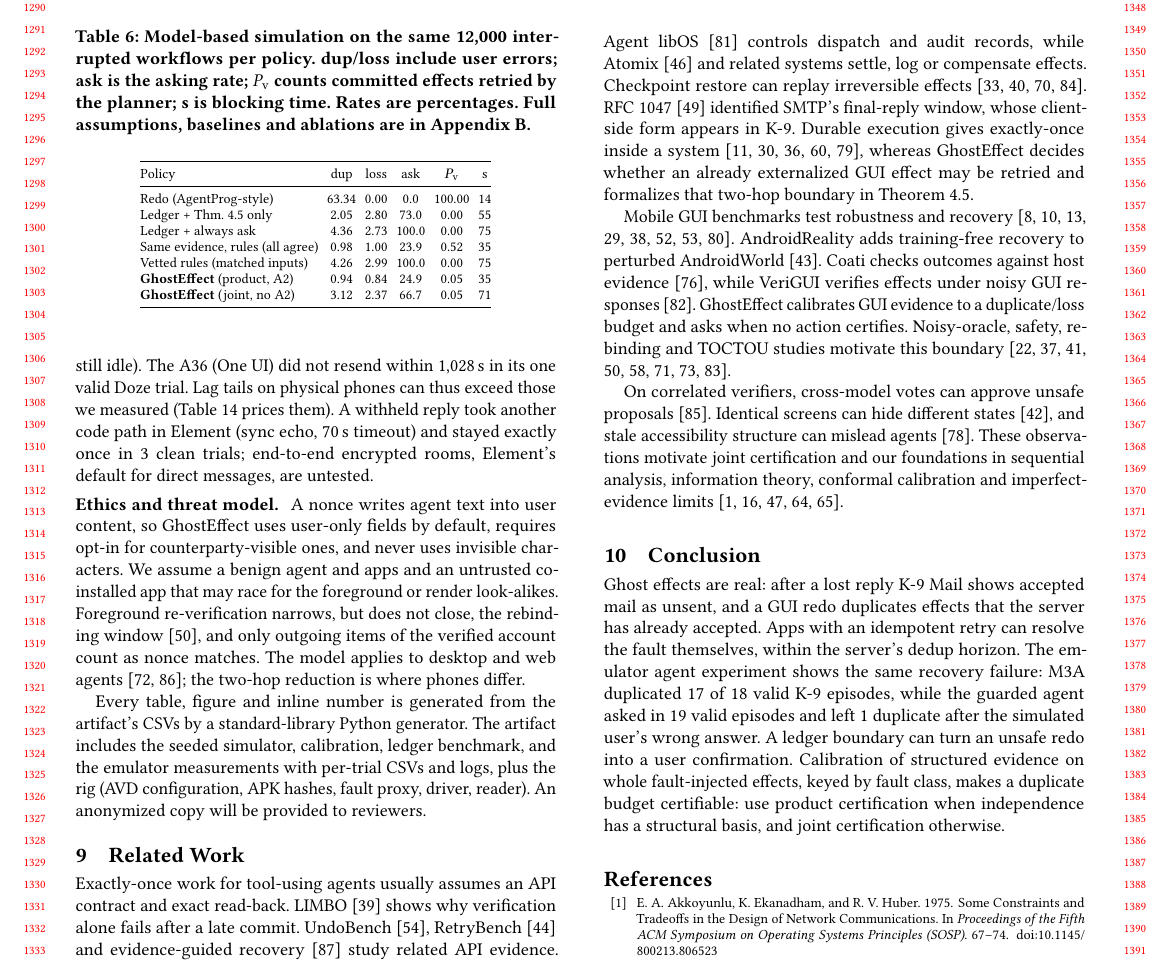
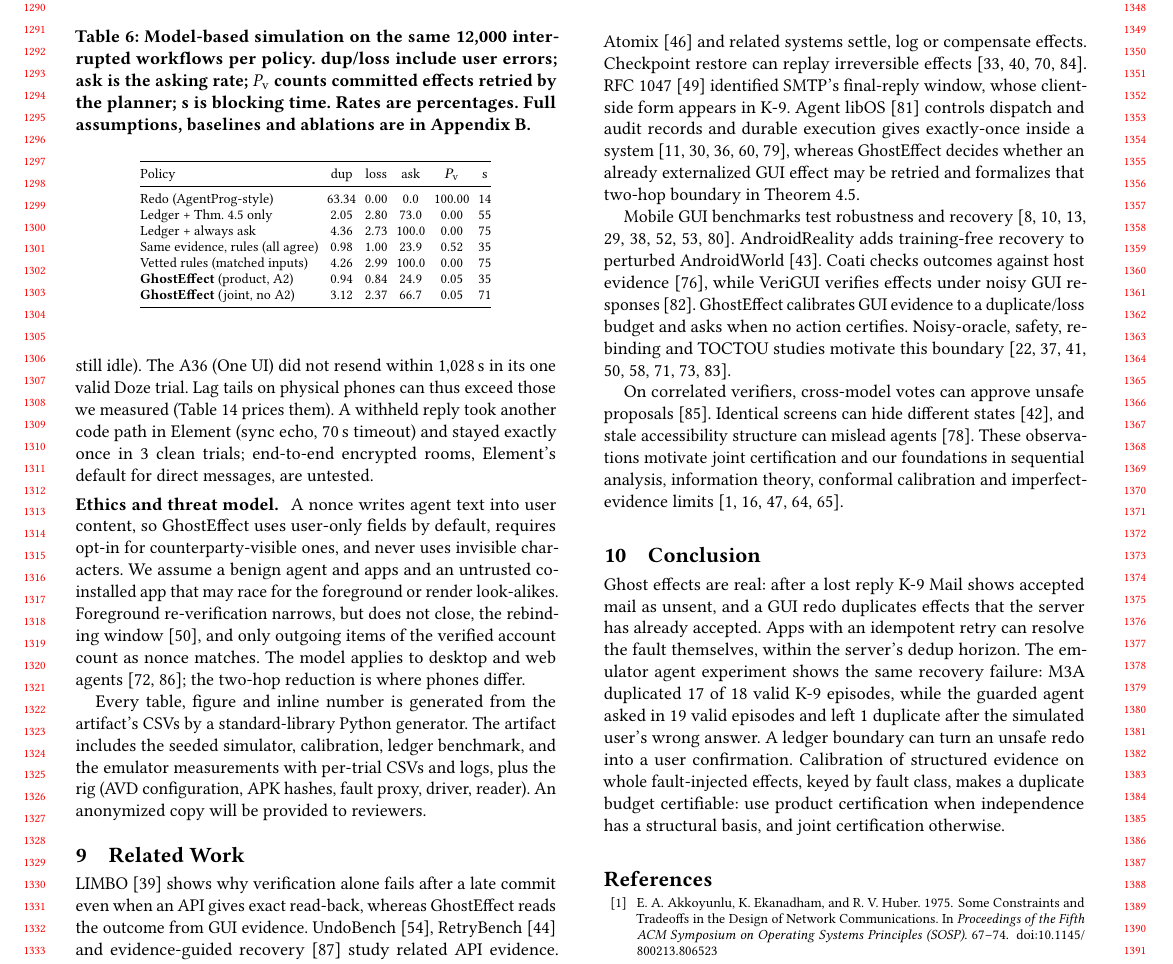
Before and after one commit to huypham-cse/P03-ghosteffect, a LaTeX paper (manuscript/main.tex, which reads manuscript/sections/09-related-work.tex): part of page 12 of 23, cut so that both start at the same text. Compiled offline with pdfLaTeX.

Commit message:
[Lead] C acceptance: macros in Discussion, LIMBO and Agent libOS comparisons
YC-04: 08-discussion.tex hard-coded "8--101 trials" and "2.9\%"; now
\RealElemN and \RsimTail (same values, generated).
YC-C10: the related-work cut had dropped the direct comparison sentences
for LIMBO and Agent libOS; both are restored without adding words, so the
page gate is unchanged (Conclusion and References start on p12).

Co-Authored-By: Claude Opus 5.5 <noreply@anthropic.com>

```diff
--- a/manuscript/sections/09-related-work.tex
+++ b/manuscript/sections/09-related-work.tex
@@ -1,8 +1,8 @@
 \section{Related Work}
 \label{sec:related}
 
-Exactly-once work for tool-using agents usually assumes an API contract and exact read-back. LIMBO~\cite{li2026exactlyonce} shows why verification alone fails after a late commit. UndoBench~\cite{sah2026undobench}, RetryBench~\cite{liu2026retrybench} and evidence-guided recovery~\cite{zhu2026evidence} study related API evidence.
-Agent libOS~\cite{zhang2026agentlibos} controls dispatch and audit records, while Atomix~\cite{mohammadi2026atomix} and related systems settle, log or compensate effects. Checkpoint restore can replay irreversible effects~\cite{khan2026resume,li2025agentgit,zheng2026acrfence,wu2026safe}. RFC~1047~\cite{rfc1047} identified SMTP's final-reply window, whose client-side form appears in K-9. Durable execution gives exactly-once inside a system~\cite{temporal_docs,langgraph_durable,burckhardt2021durable,zhang2020beldi,jia2021boki}, whereas \sys decides whether an already externalized GUI effect may be retried and formalizes that two-hop boundary in Theorem~\ref{thm:twohop}.
+LIMBO~\cite{li2026exactlyonce} shows why verification alone fails after a late commit even when an API gives exact read-back, whereas \sys reads the outcome from GUI evidence. UndoBench~\cite{sah2026undobench}, RetryBench~\cite{liu2026retrybench} and evidence-guided recovery~\cite{zhu2026evidence} study related API evidence.
+Atomix~\cite{mohammadi2026atomix} and related systems settle, log or compensate effects. Checkpoint restore can replay irreversible effects~\cite{khan2026resume,li2025agentgit,zheng2026acrfence,wu2026safe}. RFC~1047~\cite{rfc1047} identified SMTP's final-reply window, whose client-side form appears in K-9. Agent libOS~\cite{zhang2026agentlibos} controls dispatch and audit records and durable execution gives exactly-once inside a system~\cite{temporal_docs,langgraph_durable,burckhardt2021durable,zhang2020beldi,jia2021boki}, whereas \sys decides whether an already externalized GUI effect may be retried and formalizes that two-hop boundary in Theorem~\ref{thm:twohop}.
 
 Mobile GUI benchmarks test robustness and recovery~\cite{rawles2025androidworld,chen2025dgara,bu2026recovering,zhang2026gracebench,li2026phoneharness,reintjes2026legacyworld,hu2026cuarecovery,bang2026lostinrecovery}. AndroidReality adds training-free recovery to perturbed AndroidWorld~\cite{liu2026androidreality}. Coati checks outcomes against host evidence~\cite{ying2026coati}, while VeriGUI verifies effects under noisy GUI responses~\cite{zhang2026verigui}. \sys calibrates GUI evidence to a duplicate/loss budget and asks when no action certifies. Noisy-oracle, safety, rebinding and TOCTOU studies motivate this boundary~\cite{zheng2026tsr,yang2026taskvm,wu2025osoracle,sun2026vericua,lee2025verisafe,feng2026cora,qian2026rebinding,lilienthal2025toctou}.
 
```
Also changed, not shown: manuscript/sections/08-discussion.tex (+1 -1 lines).
